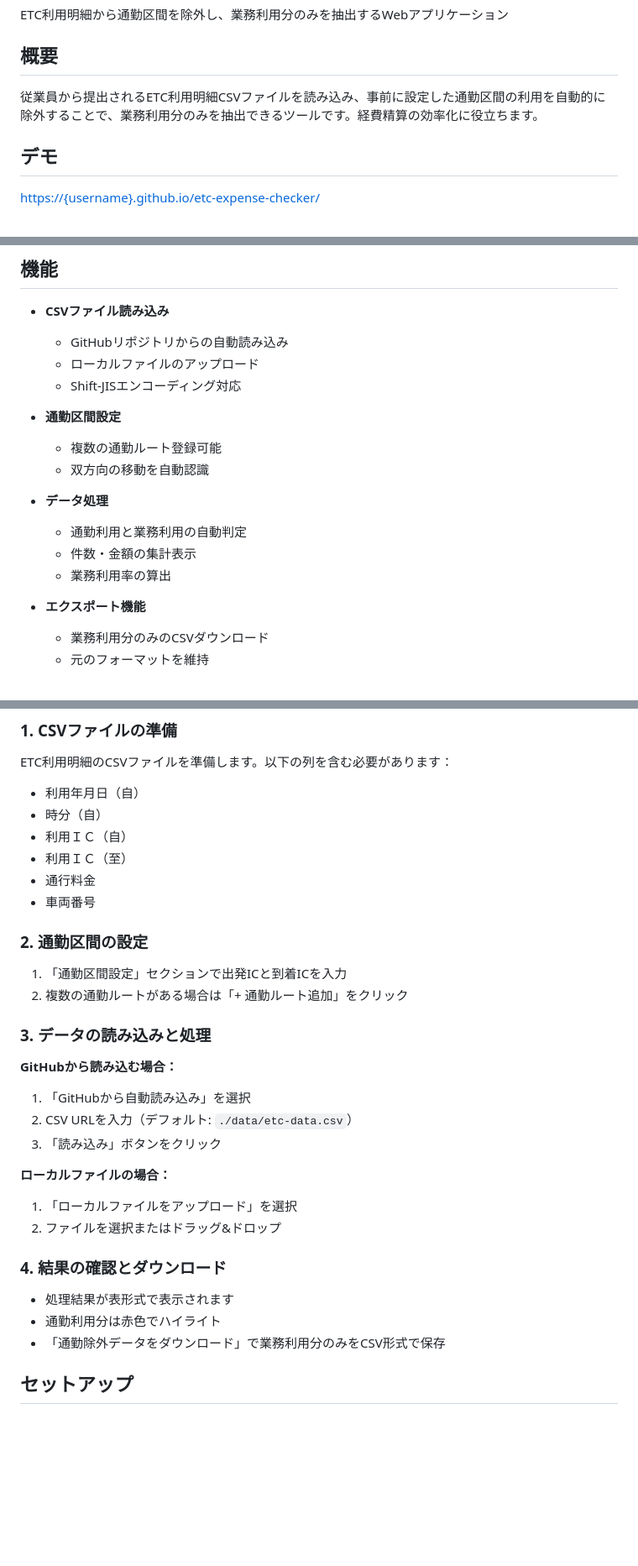
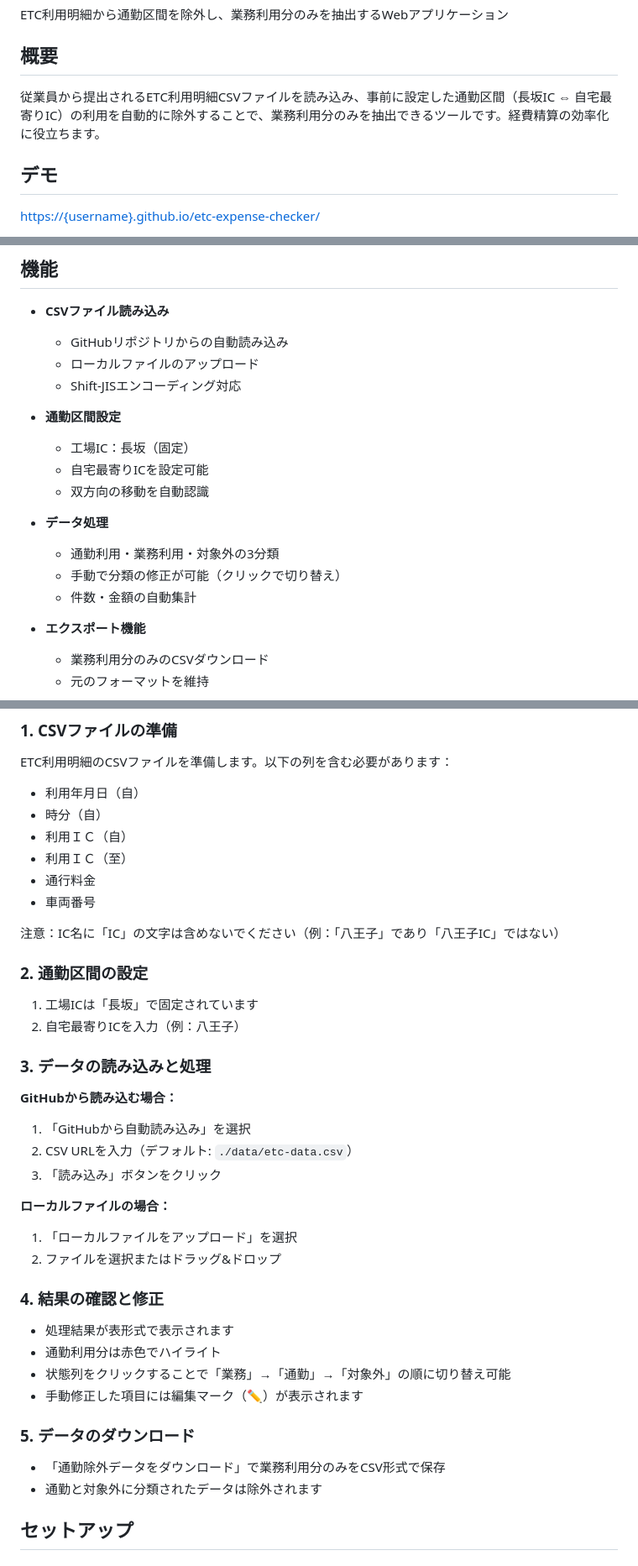
Before and after one commit to iwaohig/etc-expense-checker, a Markdown page: readme.md, 3 parts joined by grey strips. Shown: that part at 84% size. GitHub-like rendering; blank space fills up the shorter version.

```diff
--- a/readme.md
+++ b/readme.md
@@ -4,7 +4,7 @@ ETC利用明細から通勤区間を除外し、業務利用分のみを抽出
 
 ## 概要
 
-従業員から提出されるETC利用明細CSVファイルを読み込み、事前に設定した通勤区間の利用を自動的に除外することで、業務利用分のみを抽出できるツールです。経費精算の効率化に役立ちます。
+従業員から提出されるETC利用明細CSVファイルを読み込み、事前に設定した通勤区間（長坂IC ⇔ 自宅最寄りIC）の利用を自動的に除外することで、業務利用分のみを抽出できるツールです。経費精算の効率化に役立ちます。
 
 ## デモ
 
@@ -18,13 +18,14 @@ ETC利用明細から通勤区間を除外し、業務利用分のみを抽出
   - Shift-JISエンコーディング対応
 
 - **通勤区間設定**
-  - 複数の通勤ルート登録可能
+  - 工場IC：長坂（固定）
+  - 自宅最寄りICを設定可能
   - 双方向の移動を自動認識
 
 - **データ処理**
-  - 通勤利用と業務利用の自動判定
-  - 件数・金額の集計表示
-  - 業務利用率の算出
+  - 通勤利用・業務利用・対象外の3分類
+  - 手動で分類の修正が可能（クリックで切り替え）
+  - 件数・金額の自動集計
 
 - **エクスポート機能**
   - 業務利用分のみのCSVダウンロード
@@ -42,10 +43,12 @@ ETC利用明細のCSVファイルを準備します。以下の列を含む必
 - 通行料金
 - 車両番号
 
+注意：IC名に「IC」の文字は含めないでください（例：「八王子」であり「八王子IC」ではない）
+
 ### 2. 通勤区間の設定
 
-1. 「通勤区間設定」セクションで出発ICと到着ICを入力
-2. 複数の通勤ルートがある場合は「+ 通勤ルート追加」をクリック
+1. 工場ICは「長坂」で固定されています
+2. 自宅最寄りICを入力（例：八王子）
 
 ### 3. データの読み込みと処理
 
@@ -58,11 +61,17 @@ ETC利用明細のCSVファイルを準備します。以下の列を含む必
 1. 「ローカルファイルをアップロード」を選択
 2. ファイルを選択またはドラッグ&ドロップ
 
-### 4. 結果の確認とダウンロード
+### 4. 結果の確認と修正
 
 - 処理結果が表形式で表示されます
 - 通勤利用分は赤色でハイライト
+- 状態列をクリックすることで「業務」→「通勤」→「対象外」の順に切り替え可能
+- 手動修正した項目には編集マーク（✏）が表示されます
+
+### 5. データのダウンロード
+
 - 「通勤除外データをダウンロード」で業務利用分のみをCSV形式で保存
+- 通勤と対象外に分類されたデータは除外されます
 
 ## セットアップ
 
```
Also changed, not shown: other parts of readme.md (+8 -1 lines).
